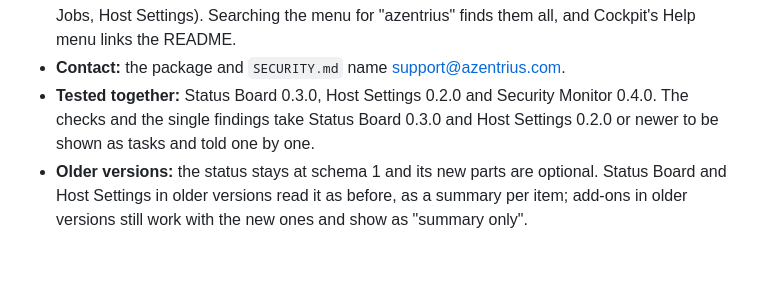
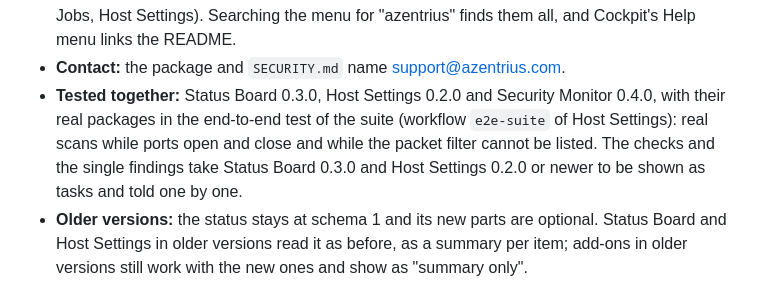
Before and after one commit to Azentrius/cockpit-security-monitor, a Markdown page: CHANGELOG.md, the part around the change. GitHub-like rendering; blank space fills up the shorter version.

Commit message:
Name the end-to-end test of the suite in the changelog
The versions tested together were tested with their real packages in
the workflow e2e-suite of Host Settings (Azentrius/cockpit-host-settings#20).

```diff
--- a/CHANGELOG.md
+++ b/CHANGELOG.md
@@ -33,9 +33,11 @@ own.
   Host Settings). Searching the menu for "azentrius" finds them all, and Cockpit's Help menu links
   the README.
 - **Contact:** the package and `SECURITY.md` name support@azentrius.com.
-- **Tested together:** Status Board 0.3.0, Host Settings 0.2.0 and Security Monitor 0.4.0. The
-  checks and the single findings take Status Board 0.3.0 and Host Settings 0.2.0 or newer to be
-  shown as tasks and told one by one.
+- **Tested together:** Status Board 0.3.0, Host Settings 0.2.0 and Security Monitor 0.4.0, with
+  their real packages in the end-to-end test of the suite (workflow `e2e-suite` of Host Settings):
+  real scans while ports open and close and while the packet filter cannot be listed. The checks
+  and the single findings take Status Board 0.3.0 and Host Settings 0.2.0 or newer to be shown as
+  tasks and told one by one.
 - **Older versions:** the status stays at schema 1 and its new parts are optional. Status Board
   and Host Settings in older versions read it as before, as a summary per item; add-ons in older
   versions still work with the new ones and show as "summary only".
```
